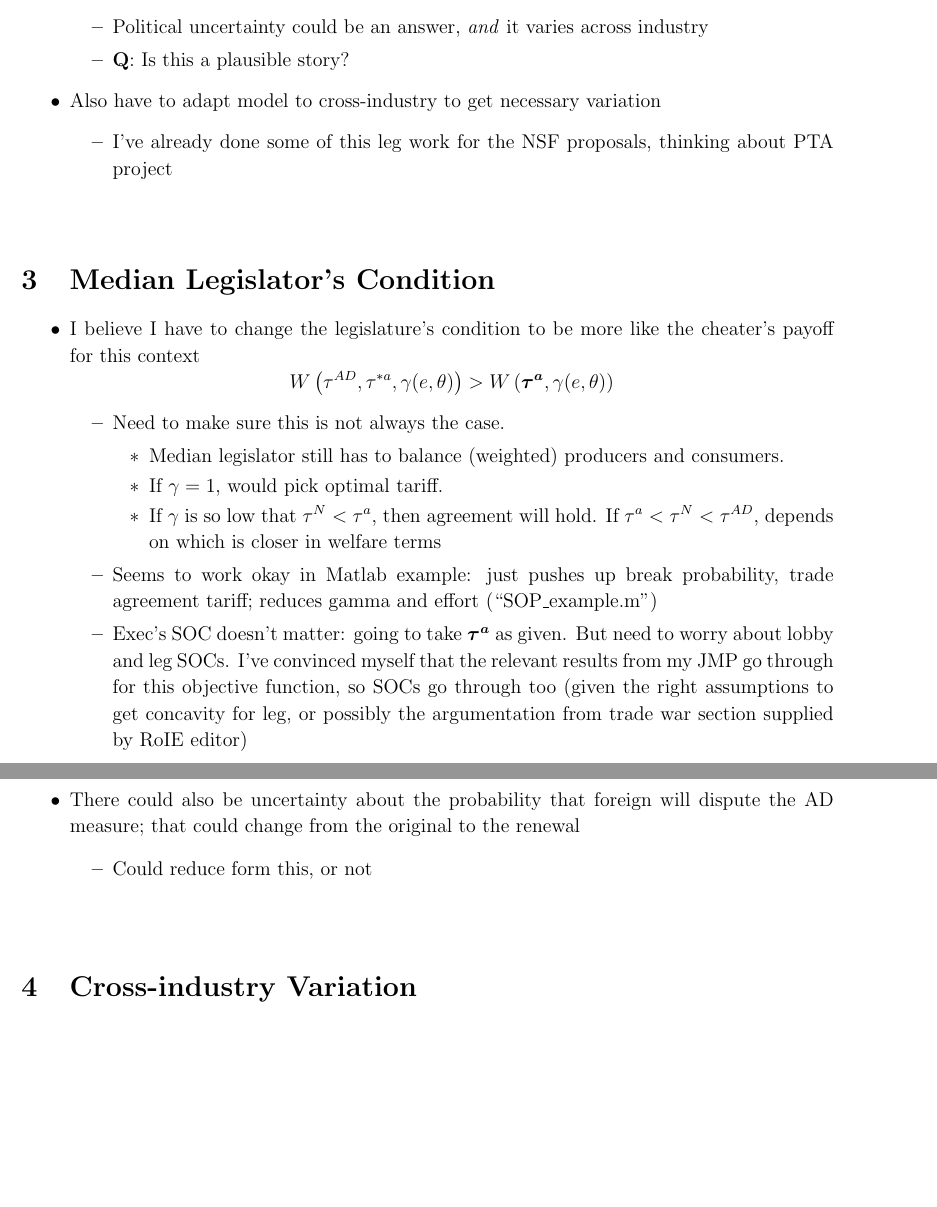
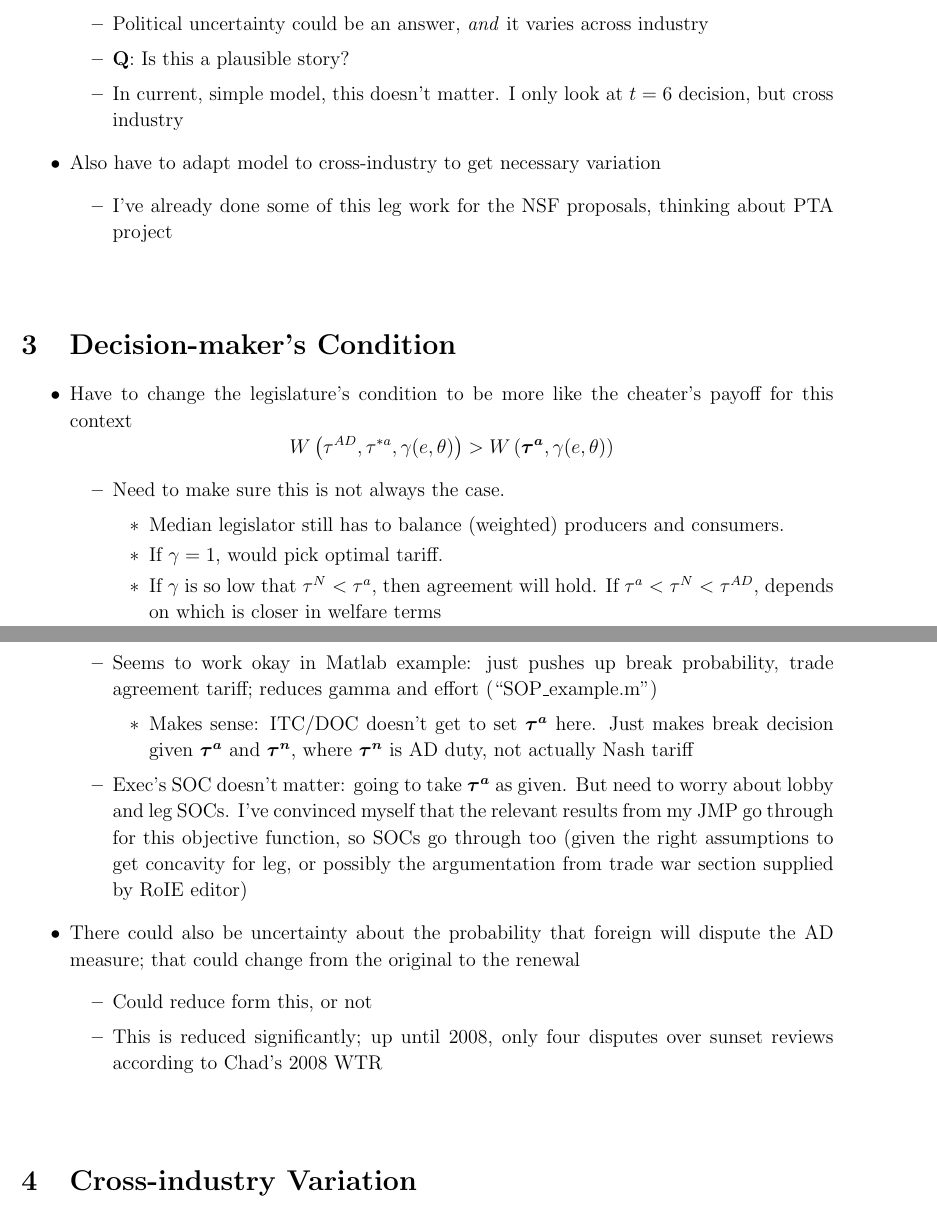
Before and after one commit to kbuzard/dispute-length, a LaTeX document (outline.tex): two parts of pages 2 and 3 of 6, joined at a grey line, cut so that both start at the same text, the shorter picture padded with empty space. Compiled offline with pdfLaTeX.

Commit message:
finalize modeling decisions before deriving first results

```diff
--- a/outline.tex
+++ b/outline.tex
@@ -95,6 +96,7 @@ Adapt SOP model to predict whether anti-dumping measures get renewed
 		\begin{itemize}
 			\item Political uncertainty could be an answer, \textit{and} it varies across industry
 			\item \textbf{Q}: Is this a plausible story?
+			\item In current, simple model, this doesn't matter. I only look at $t=6$ decision, but cross industry
 		\end{itemize}
 	\item Also have to adapt model to cross-industry to get necessary variation
 		\begin{itemize}
@@ -103,9 +105,9 @@ Adapt SOP model to predict whether anti-dumping measures get renewed
 \end{itemize}
 
 \vskip.5in
-\section{Median Legislator's Condition}
+\section{Decision-maker's Condition}
 \begin{itemize}
-	\item I believe I have to change the legislature's condition to be more like the cheater's payoff for this context
+	\item Have to change the legislature's condition to be more like the cheater's payoff for this context
 		\[
 		  W\left( \tau^{AD},\tau^{*a},\ga(e,\ta)\right) > W\left( \bta,\ga(e,\ta)\right)
 		\]
@@ -117,11 +119,15 @@ Adapt SOP model to predict whether anti-dumping measures get renewed
 					\item If $\ga$ is so low that $\tau^N < \tau^a$, then agreement will hold. If $\tau^a < \tau^N < \tau^{AD}$, depends on which is closer in welfare terms
 				\end{itemize}
 			\item Seems to work okay in Matlab example: just pushes up break probability, trade agreement tariff; reduces gamma and effort (``SOP$\_$example.m'')
+				\begin{itemize}
+					\item Makes sense: ITC/DOC doesn't get to set $\bta$ here. Just makes break decision given $\bta$ and $\btn$, where $\btn$ is AD duty, not actually Nash tariff
+				\end{itemize}
 			\item Exec's SOC doesn't matter: going to take $\bta$ as given. But need to worry about lobby and leg SOCs. I've convinced myself that the relevant results from my JMP go through for this objective function, so SOCs go through too (given the right assumptions to get concavity for leg, or possibly the argumentation from trade war section supplied by RoIE editor)
 		\end{itemize}
 	\item There could also be uncertainty about the probability that foreign will dispute the AD measure; that could change from the original to the renewal
 		\begin{itemize}
 			\item Could reduce form this, or not
+			\item This is reduced significantly; up until 2008, only four disputes over sunset reviews according to Chad's 2008 WTR
 		\end{itemize}
 \end{itemize}
 
```
Also changed, not shown: outline.pdf, outline.tex (2 more changed lines).
